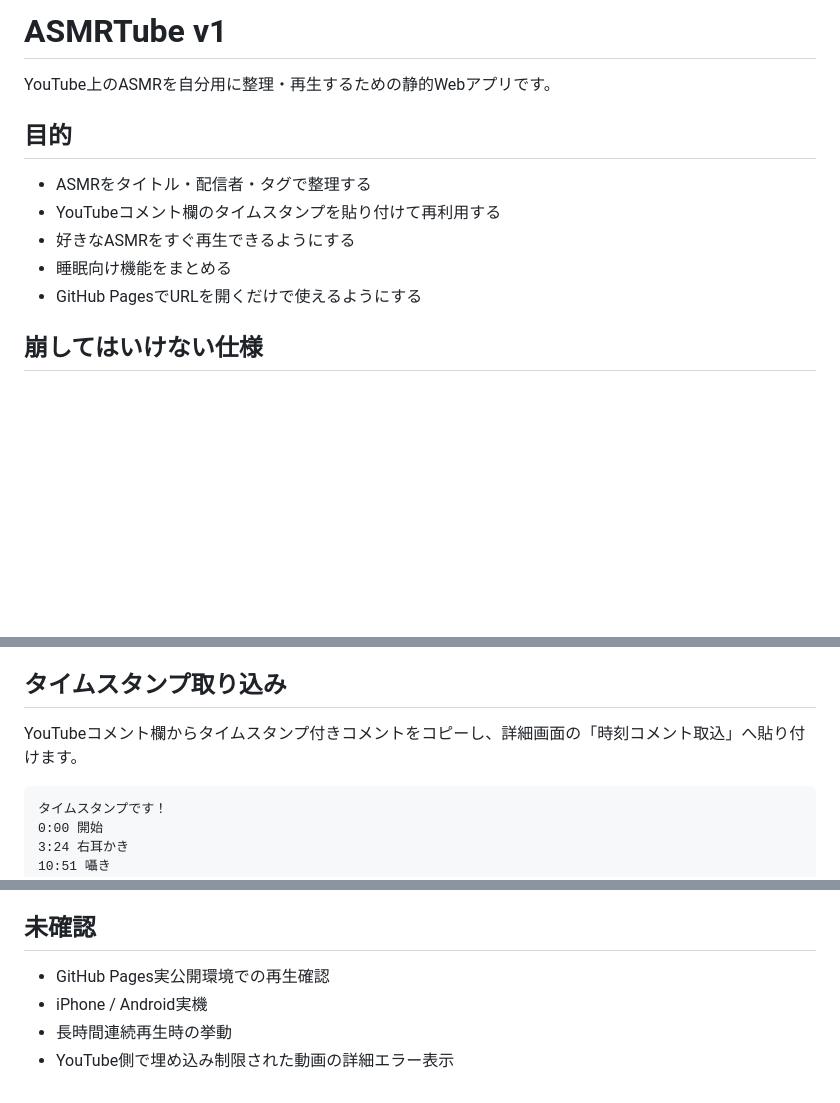
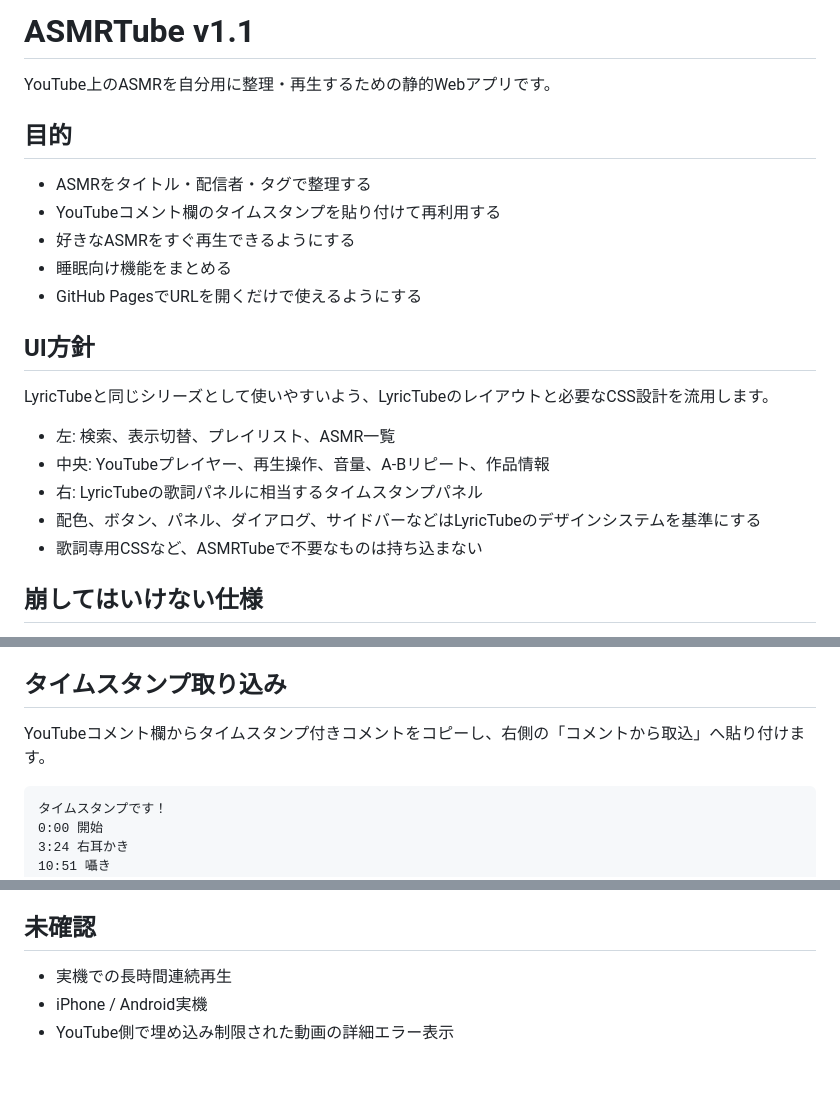
Before and after one commit to EliteMay/ar, a Markdown page: README.md, 3 parts joined by grey strips. Rendered like a GitHub page; blank space fills up the shorter version.

Commit message:
Document LyricTube-derived ASMRTube UI

````diff
--- a/README.md
+++ b/README.md
@@ -1,4 +1,4 @@
-# ASMRTube v1
+# ASMRTube v1.1
 
 YouTube上のASMRを自分用に整理・再生するための静的Webアプリです。
 
@@ -9,6 +9,16 @@ YouTube上のASMRを自分用に整理・再生するための静的Webアプリ
 - 好きなASMRをすぐ再生できるようにする
 - 睡眠向け機能をまとめる
 - GitHub PagesでURLを開くだけで使えるようにする
+
+## UI方針
+
+LyricTubeと同じシリーズとして使いやすいよう、LyricTubeのレイアウトと必要なCSS設計を流用します。
+
+- 左: 検索、表示切替、プレイリスト、ASMR一覧
+- 中央: YouTubeプレイヤー、再生操作、音量、A-Bリピート、作品情報
+- 右: LyricTubeの歌詞パネルに相当するタイムスタンプパネル
+- 配色、ボタン、パネル、ダイアログ、サイドバーなどはLyricTubeのデザインシステムを基準にする
+- 歌詞専用CSSなど、ASMRTubeで不要なものは持ち込まない
 
 ## 崩してはいけない仕様
 
@@ -46,7 +56,7 @@ YouTube上のASMRを自分用に整理・再生するための静的Webアプリ
 
 ## タイムスタンプ取り込み
 
-YouTubeコメント欄からタイムスタンプ付きコメントをコピーし、詳細画面の「時刻コメント取込」へ貼り付けます。
+YouTubeコメント欄からタイムスタンプ付きコメントをコピーし、右側の「コメントから取込」へ貼り付けます。
 
 ```text
 タイムスタンプです！
@@ -102,7 +112,6 @@ https://elitemay.github.io/asmrtube/
 
 ## 未確認
 
-- GitHub Pages実公開環境での再生確認
+- 実機での長時間連続再生
 - iPhone / Android実機
-- 長時間連続再生時の挙動
 - YouTube側で埋め込み制限された動画の詳細エラー表示
````
